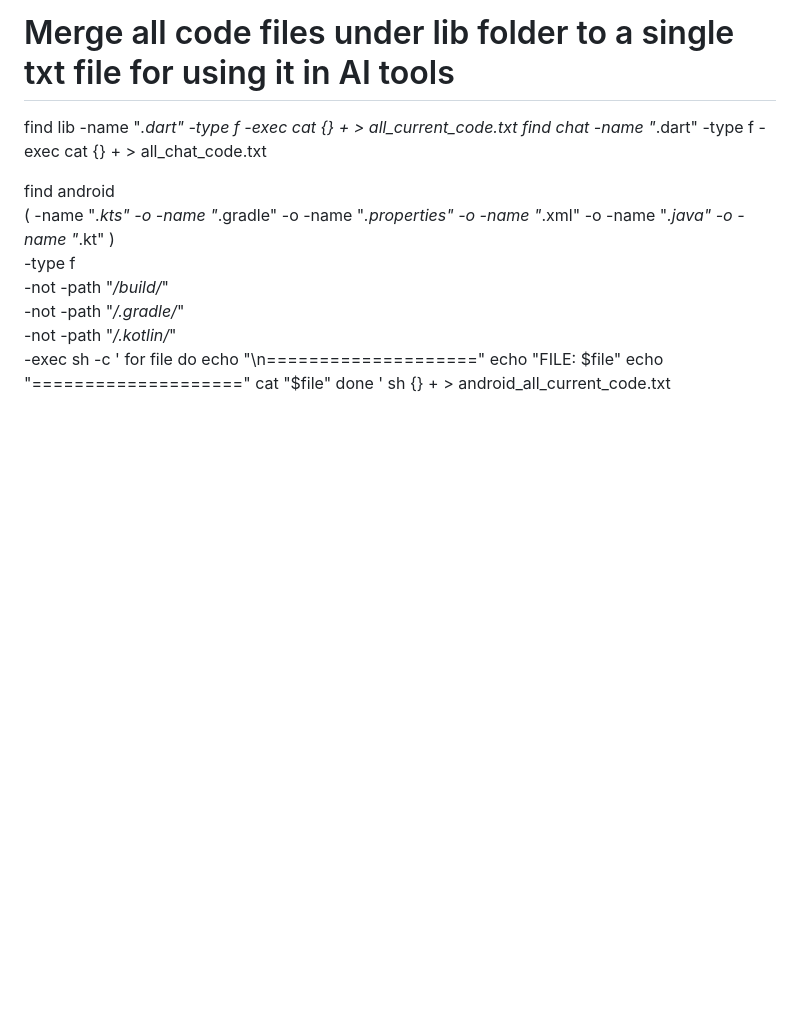
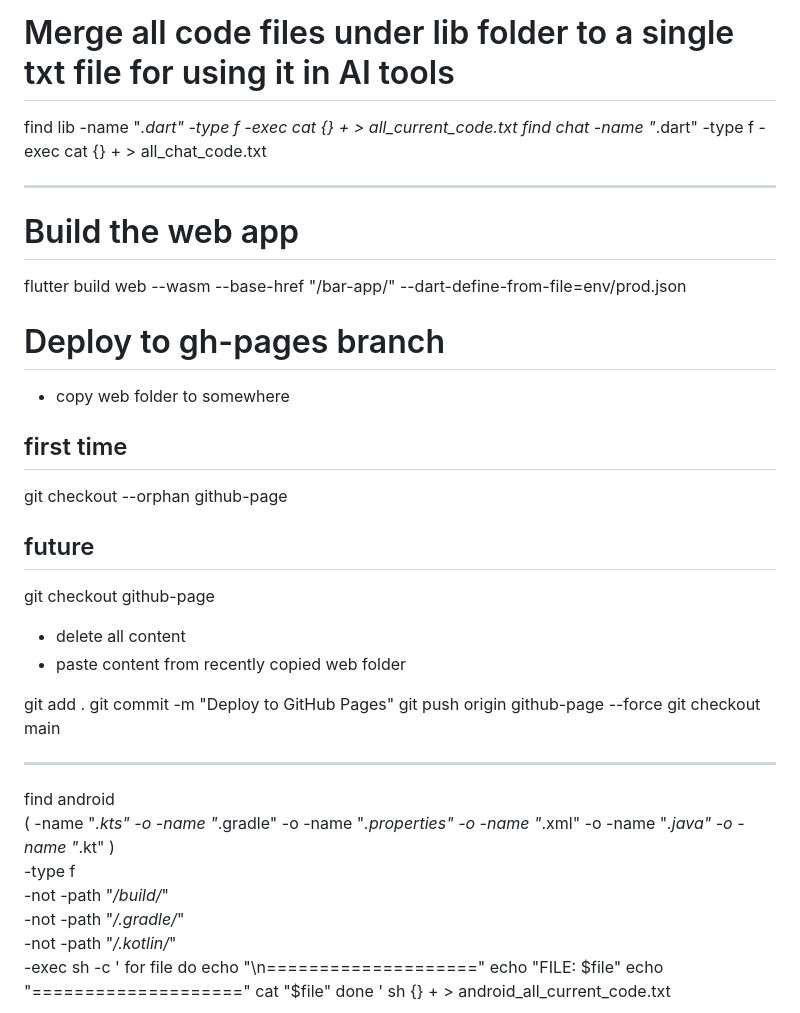
Before and after one commit to walkmandede/bar_app, a Markdown page: commands.md, the part around the change. Drawn GitHub-style; blank space fills up the shorter version.

Commit message:
add cmd file

```diff
--- a/commands.md
+++ b/commands.md
@@ -2,6 +2,29 @@
 # Merge all code files under lib folder to a single txt file for using it in AI tools
 find lib -name "*.dart" -type f -exec cat {} + > all_current_code.txt
 find chat -name "*.dart" -type f -exec cat {} + > all_chat_code.txt
+
+----
+# Build the web app
+flutter build web --wasm --base-href "/bar-app/" --dart-define-from-file=env/prod.json
+# Deploy to gh-pages branch
+
+- copy web folder to somewhere
+
+## first time
+git checkout --orphan github-page
+
+## future
+git checkout github-page
+
+- delete all content
+- paste content from recently copied web folder
+
+git add .
+git commit -m "Deploy to GitHub Pages"
+git push origin github-page --force
+git checkout main
+
+----
 
 
 find android \
```
